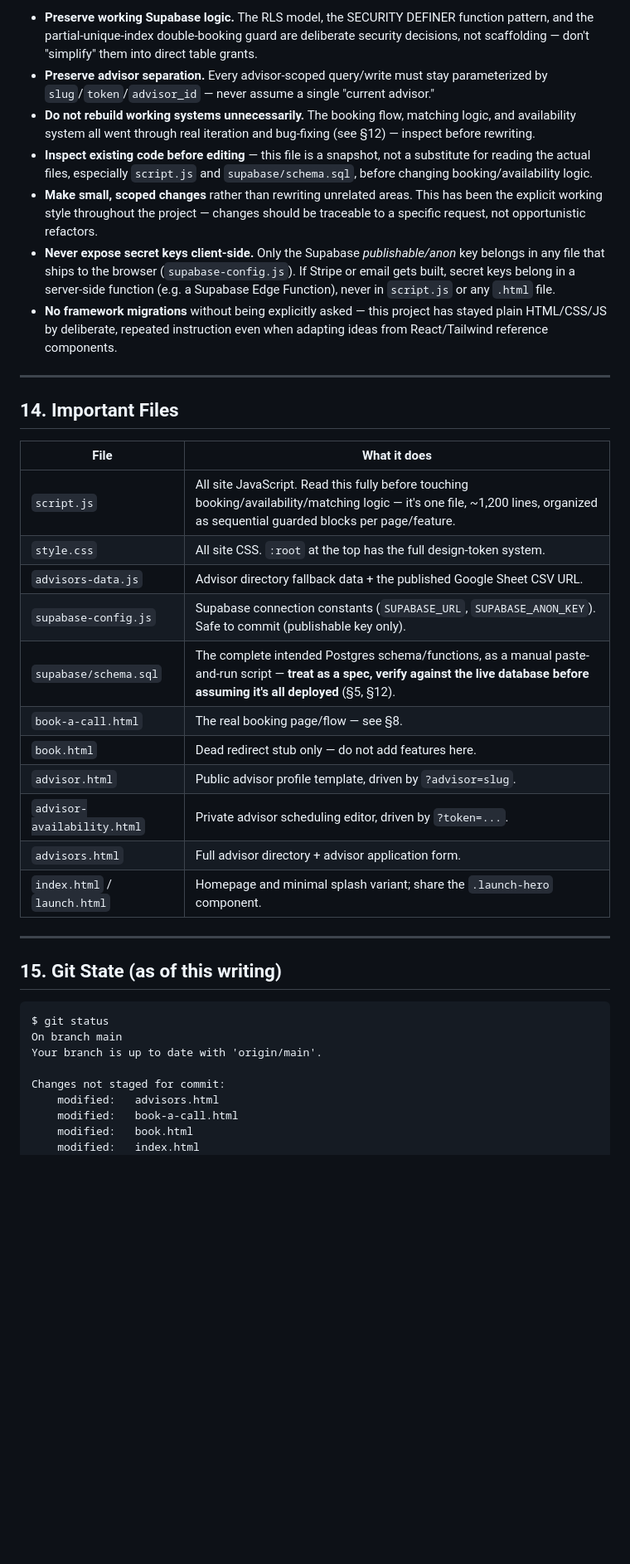
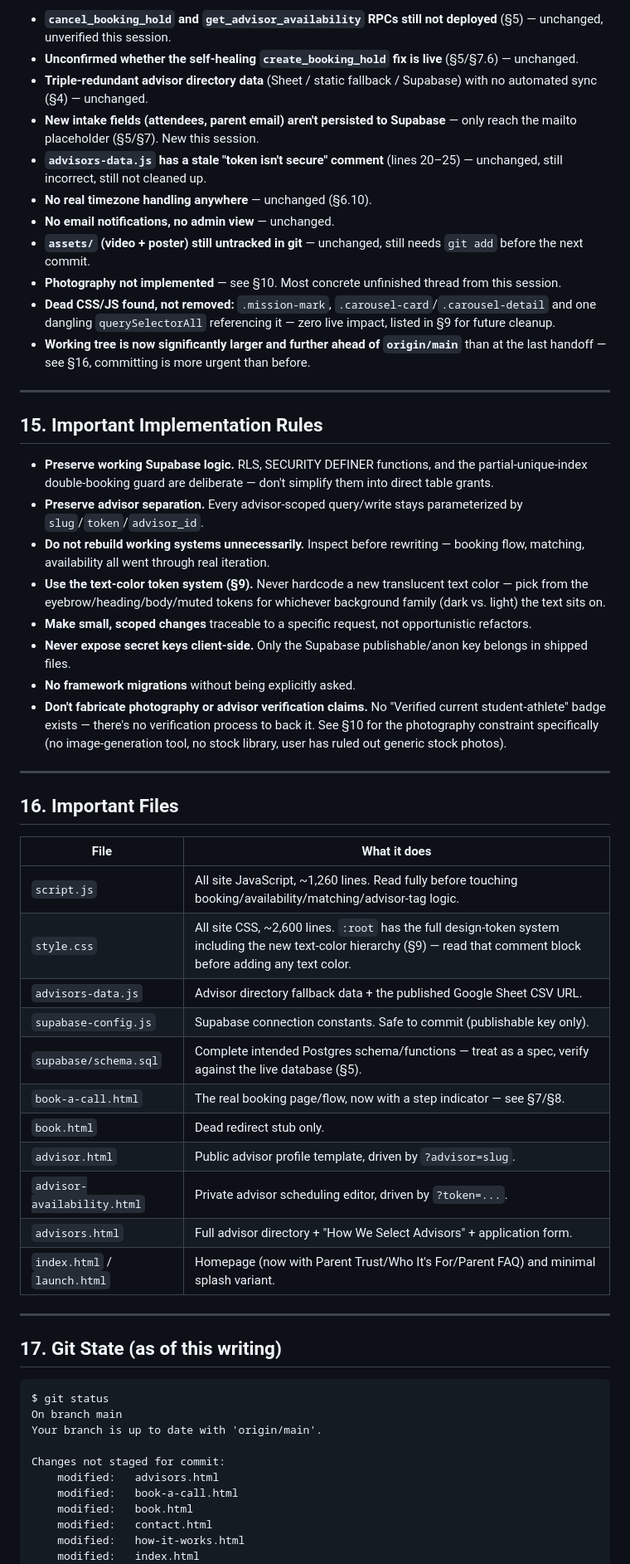
Before and after one commit to strivonathletics/strivonathletics, a Markdown page: CLAUDE.md, the part around one of its changes. Shown at 83% size. Drawn GitHub-style; blank space fills up the shorter version.

Commit message:
Update Strivon project handoff

````diff
--- a/CLAUDE.md
+++ b/CLAUDE.md
@@ -245,33 +290,50 @@ Do not present this as "payment collected" anywhere in the UI — the existing c
 
-- **Preserve working Supabase logic.** The RLS model, the SECURITY DEFINER function pattern, and the partial-unique-index double-booking guard are deliberate security decisions, not scaffolding — don't "simplify" them into direct table grants.
-- **Preserve advisor separation.** Every advisor-scoped query/write must stay parameterized by `slug`/`token`/`advisor_id` — never assume a single "current advisor."
-- **Do not rebuild working systems unnecessarily.** The booking flow, matching logic, and availability system all went through real iteration and bug-fixing (see §12) — inspect before rewriting.
-- **Inspect existing code before editing** — this file is a snapshot, not a substitute for reading the actual files, especially `script.js` and `supabase/schema.sql`, before changing booking/availability logic.
-- **Make small, scoped changes** rather than rewriting unrelated areas. This has been the explicit working style throughout the project — changes should be traceable to a specific request, not opportunistic refactors.
-- **Never expose secret keys client-side.** Only the Supabase *publishable/anon* key belongs in any file that ships to the browser (`supabase-config.js`). If Stripe or email gets built, secret keys belong in a server-side function (e.g. a Supabase Edge Function), never in `script.js` or any `.html` file.
-- **No framework migrations** without being explicitly asked — this project has stayed plain HTML/CSS/JS by deliberate, repeated instruction even when adapting ideas from React/Tailwind reference components.
+- **`cancel_booking_hold` and `get_advisor_availability` RPCs still not deployed** (§5) — unchanged, unverified this session.
+- **Unconfirmed whether the self-healing `create_booking_hold` fix is live** (§5/§7.6) — unchanged.
+- **Triple-redundant advisor directory data** (Sheet / static fallback / Supabase) with no automated sync (§4) — unchanged.
+- **New intake fields (attendees, parent email) aren't persisted to Supabase** — only reach the mailto placeholder (§5/§7). New this session.
+- **`advisors-data.js` has a stale "token isn't secure" comment** (lines 20–25) — unchanged, still incorrect, still not cleaned up.
+- **No real timezone handling anywhere** — unchanged (§6.10).
+- **No email notifications, no admin view** — unchanged.
+- **`assets/` (video + poster) still untracked in git** — unchanged, still needs `git add` before the next commit.
+- **Photography not implemented** — see §10. Most concrete unfinished thread from this session.
+- **Dead CSS/JS found, not removed:** `.mission-mark`, `.carousel-card`/`.carousel-detail` and one dangling `querySelectorAll` referencing it — zero live impact, listed in §9 for future cleanup.
+- **Working tree is now significantly larger and further ahead of `origin/main`** than at the last handoff — see §16, committing is more urgent than before.
 
 ---
 
-## 14. Important Files
+## 15. Important Implementation Rules
+
+- **Preserve working Supabase logic.** RLS, SECURITY DEFINER functions, and the partial-unique-index double-booking guard are deliberate — don't simplify them into direct table grants.
+- **Preserve advisor separation.** Every advisor-scoped query/write stays parameterized by `slug`/`token`/`advisor_id`.
+- **Do not rebuild working systems unnecessarily.** Inspect before rewriting — booking flow, matching, availability all went through real iteration.
+- **Use the text-color token system (§9).** Never hardcode a new translucent text color — pick from the eyebrow/heading/body/muted tokens for whichever background family (dark vs. light) the text sits on.
+- **Make small, scoped changes** traceable to a specific request, not opportunistic refactors.
+- **Never expose secret keys client-side.** Only the Supabase publishable/anon key belongs in shipped files.
+- **No framework migrations** without being explicitly asked.
+- **Don't fabricate photography or advisor verification claims.** No "Verified current student-athlete" badge exists — there's no verification process to back it. See §10 for the photography constraint specifically (no image-generation tool, no stock library, user has ruled out generic stock photos).
+
+---
+
+## 16. Important Files
 
 | File | What it does |
 |---|---|
-| `script.js` | All site JavaScript. Read this fully before touching booking/availability/matching logic — it's one file, ~1,200 lines, organized as sequential guarded blocks per page/feature. |
-| `style.css` | All site CSS. `:root` at the top has the full design-token system. |
+| `script.js` | All site JavaScript, ~1,260 lines. Read fully before touching booking/availability/matching/advisor-tag logic. |
+| `style.css` | All site CSS, ~2,600 lines. `:root` has the full design-token system including the new text-color hierarchy (§9) — read that comment block before adding any text color. |
 | `advisors-data.js` | Advisor directory fallback data + the published Google Sheet CSV URL. |
-| `supabase-config.js` | Supabase connection constants (`SUPABASE_URL`, `SUPABASE_ANON_KEY`). Safe to commit (publishable key only). |
-| `supabase/schema.sql` | The complete intended Postgres schema/functions, as a manual paste-and-run script — **treat as a spec, verify against the live database before assuming it's all deployed** (§5, §12). |
-| `book-a-call.html` | The real booking page/flow — see §8. |
-| `book.html` | Dead redirect stub only — do not add features here. |
+| `supabase-config.js` | Supabase connection constants. Safe to commit (publishable key only). |
+| `supabase/schema.sql` | Complete intended Postgres schema/functions — treat as a spec, verify against the live database (§5). |
+| `book-a-call.html` | The real booking page/flow, now with a step indicator — see §7/§8. |
+| `book.html` | Dead redirect stub only. |
 | `advisor.html` | Public advisor profile template, driven by `?advisor=slug`. |
 | `advisor-availability.html` | Private advisor scheduling editor, driven by `?token=...`. |
-| `advisors.html` | Full advisor directory + advisor application form. |
-| `index.html` / `launch.html` | Homepage and minimal splash variant; share the `.launch-hero` component. |
+| `advisors.html` | Full advisor directory + "How We Select Advisors" + application form. |
+| `index.html` / `launch.html` | Homepage (now with Parent Trust/Who It's For/Parent FAQ) and minimal splash variant. |
 
 ---
 
-## 15. Git State (as of this writing)
+## 17. Git State (as of this writing)
 
 ```
 $ git status
@@ -282,5 +344,7 @@ Changes not staged for commit:
 	modified:   advisors.html
 	modified:   book-a-call.html
 	modified:   book.html
+	modified:   contact.html
+	modified:   how-it-works.html
 	modified:   index.html
 	modified:   launch.html
````
Also changed, not shown: other parts of CLAUDE.md (+158 -108 lines).
